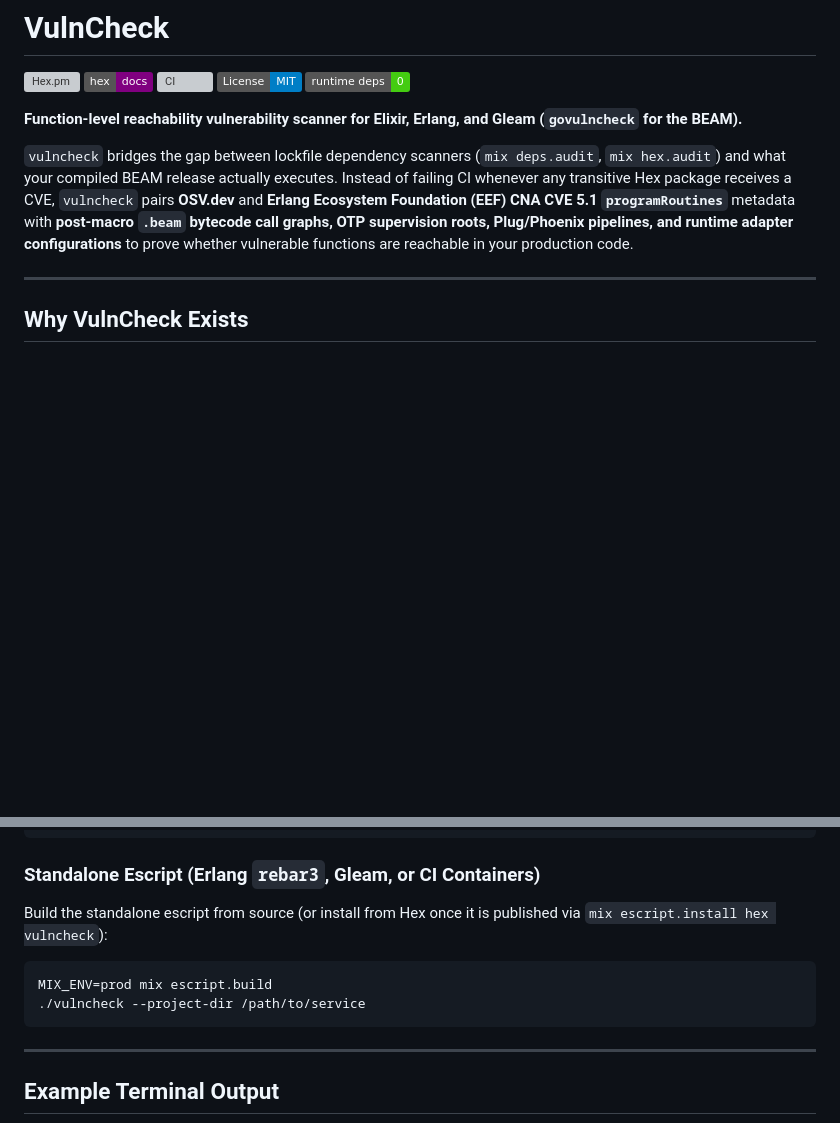
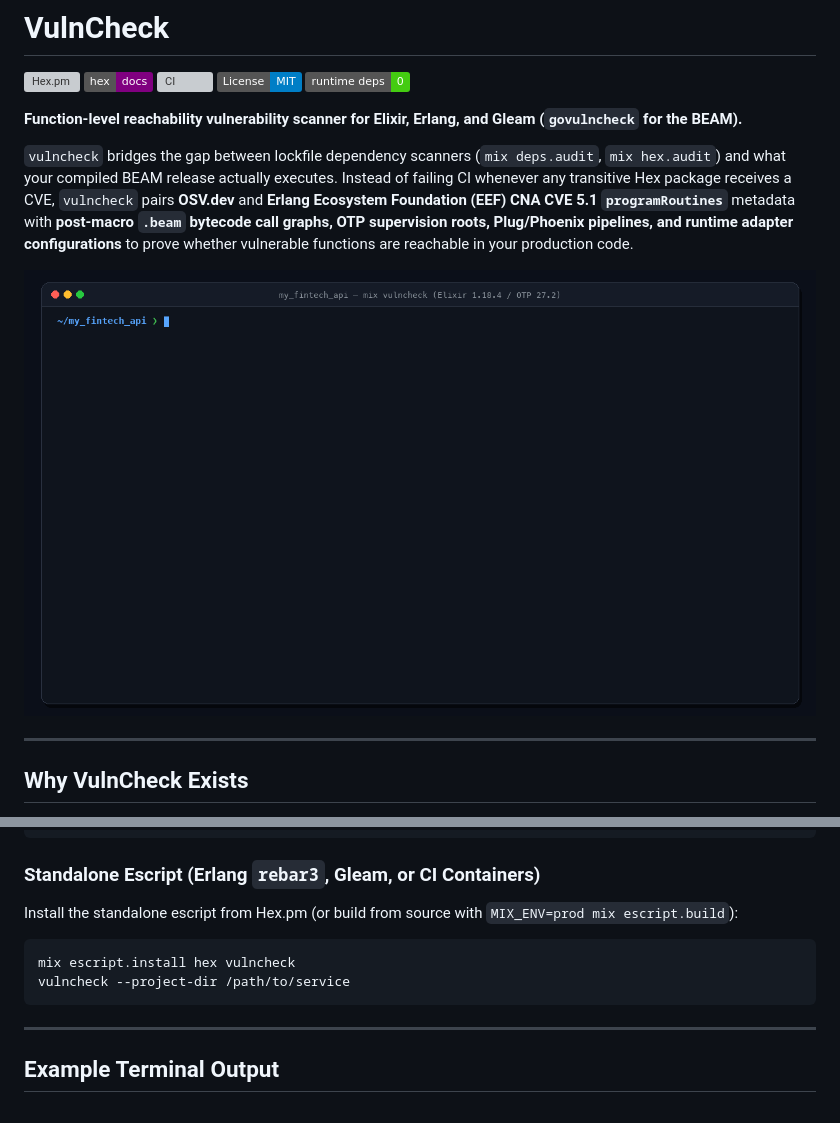
Before and after one commit to Voskan/vulncheck, a Markdown page: README.md, 2 parts joined by grey strips. Rendered like a GitHub page; pictures changed too: docs/assets/vulncheck-demo.gif (added); badges without logos; blank space fills up the shorter version; grey boxes are pictures that could not be loaded.

Commit message:
docs: add terminal audit demo gif to README

````diff
--- a/README.md
+++ b/README.md
@@ -9,6 +9,8 @@
 **Function-level reachability vulnerability scanner for Elixir, Erlang, and Gleam (`govulncheck` for the BEAM).**
 
 `vulncheck` bridges the gap between lockfile dependency scanners (`mix deps.audit`, `mix hex.audit`) and what your compiled BEAM release actually executes. Instead of failing CI whenever any transitive Hex package receives a CVE, `vulncheck` pairs **OSV.dev** and **Erlang Ecosystem Foundation (EEF) CNA CVE 5.1 `programRoutines`** metadata with **post-macro `.beam` bytecode call graphs, OTP supervision roots, Plug/Phoenix pipelines, and runtime adapter configurations** to prove whether vulnerable functions are reachable in your production code.
+
+![VulnCheck terminal audit demo](docs/assets/vulncheck-demo.gif)
 
 ---
 
@@ -78,11 +80,11 @@ mix vulncheck
 
 ### Standalone Escript (Erlang `rebar3`, Gleam, or CI Containers)
 
-Build the standalone escript from source (or install from Hex once it is published via `mix escript.install hex vulncheck`):
+Install the standalone escript from Hex.pm (or build from source with `MIX_ENV=prod mix escript.build`):
 
 ```bash
-MIX_ENV=prod mix escript.build
-./vulncheck --project-dir /path/to/service
+mix escript.install hex vulncheck
+vulncheck --project-dir /path/to/service
 ```
 
 ---
````
Also changed, not shown: 1 other file.
